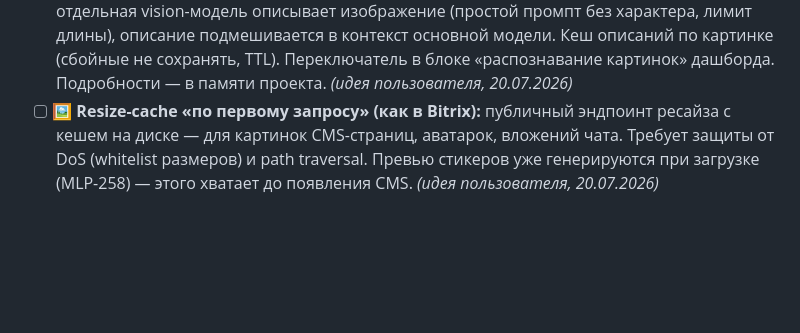
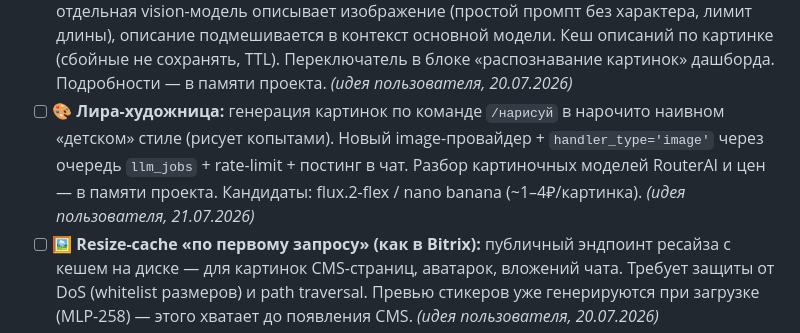
Before and after one commit to coffian-mlp/mlp-evening.ru, a Markdown page: TODO.md, the part around the change. Rendered like a GitHub page; blank space fills up the shorter version.

Commit message:
docs: бэклог — идея «Лира-художница» (генерация картинок, наивный стиль)
Co-Authored-By: Claude Opus 4.8 (1M context) <noreply@anthropic.com>

```diff
--- a/TODO.md
+++ b/TODO.md
@@ -212,6 +212,7 @@
 - [x] **📱 PWA:** Реализована поддержка Progressive Web App (Manifest + Service Worker) для установки как приложения.
 - [ ] **☀️ Светлая тема:** Режим "Селестия" для любителей дневного света. *(→ v4.10.0)*
 - [ ] **👁️ Вспомогательная vision-модель для Лиры:** если основная LLM не умеет картинки — отдельная vision-модель описывает изображение (простой промпт без характера, лимит длины), описание подмешивается в контекст основной модели. Кеш описаний по картинке (сбойные не сохранять, TTL). Переключатель в блоке «распознавание картинок» дашборда. Подробности — в памяти проекта. *(идея пользователя, 20.07.2026)*
+- [ ] **🎨 Лира-художница:** генерация картинок по команде `/нарисуй` в нарочито наивном «детском» стиле (рисует копытами). Новый image-провайдер + `handler_type='image'` через очередь `llm_jobs` + rate-limit + постинг в чат. Разбор картиночных моделей RouterAI и цен — в памяти проекта. Кандидаты: flux.2-flex / nano banana (~1–4₽/картинка). *(идея пользователя, 21.07.2026)*
 - [ ] **🖼️ Resize-cache «по первому запросу» (как в Bitrix):** публичный эндпоинт ресайза с кешем на диске — для картинок CMS-страниц, аватарок, вложений чата. Требует защиты от DoS (whitelist размеров) и path traversal. Превью стикеров уже генерируются при загрузке (MLP-258) — этого хватает до появления CMS. *(идея пользователя, 20.07.2026)*
 - [ ] **🎥 Собственный RTMP сервер:** Развернуть локальный стриминг-сервер (Nginx RTMP / SRS) в Docker для вещания напрямую, без сторонних сервисов.
 - [x] **🎉 Реакции:** Эмоции, летающие поверх видео (как в стримах) - *частично реализовано в чате*.
```
